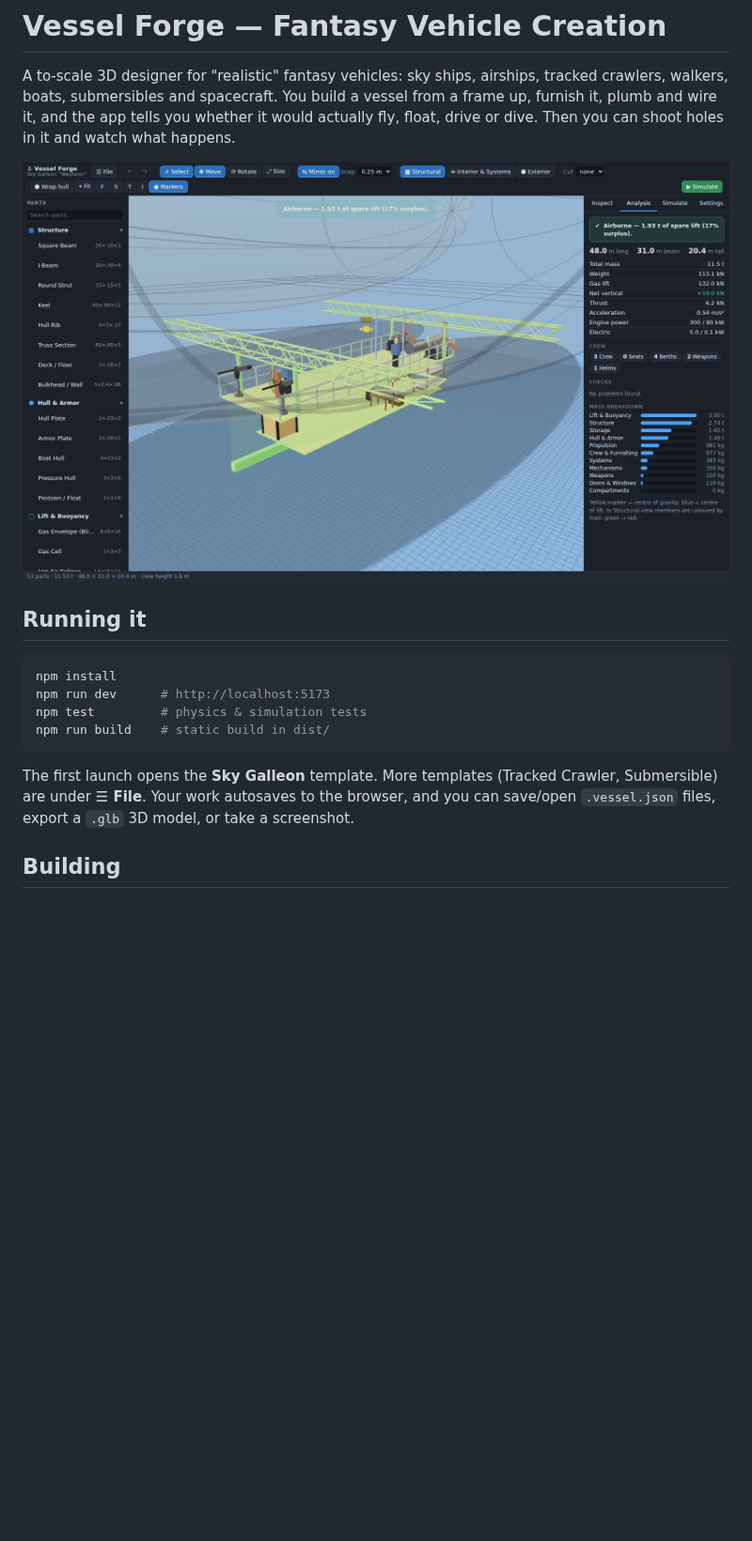
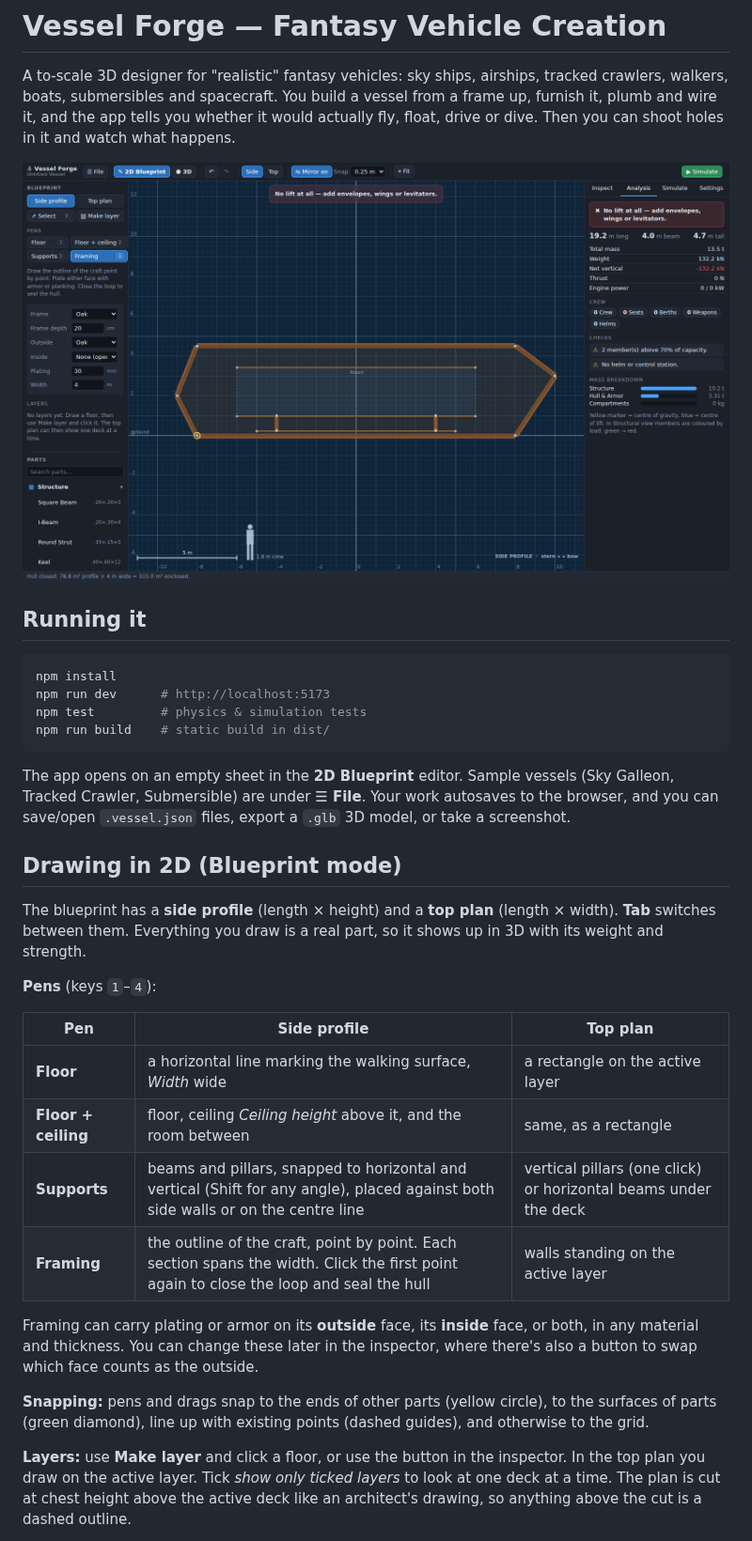
Before and after one commit to Revelry-Valor/Fantasy-vehicle-creation, a Markdown page: README.md, the part around one of its changes. Shown at 94% size. GitHub-like rendering; pictures changed too: docs/blueprint.png (added); blank space fills up the shorter version.

````diff
--- a/README.md
+++ b/README.md
@@ -6,7 +6,7 @@ vessel from a frame up, furnish it, plumb and wire it, and the app tells you
 whether it would actually fly, float, drive or dive. Then you can shoot holes
 in it and watch what happens.
 
-![Sky galleon in the structural view](docs/structural.png)
+![Drawing a hull in the 2D blueprint](docs/blueprint.png)
 
 ## Running it
 
@@ -17,9 +17,38 @@ npm test         # physics & simulation tests
 npm run build    # static build in dist/
 ```
 
-The first launch opens the **Sky Galleon** template. More templates (Tracked
-Crawler, Submersible) are under **☰ File**. Your work autosaves to the browser,
+The app opens on an empty sheet in the **2D Blueprint** editor. Sample
+vessels (Sky Galleon, Tracked Crawler, Submersible) are under **☰ File**. Your work autosaves to the browser,
 and you can save/open `.vessel.json` files, export a `.glb` 3D model, or take a
 screenshot.
 
-## Building
+## Drawing in 2D (Blueprint mode)
+
+The blueprint has a **side profile** (length × height) and a **top plan**
+(length × width). **Tab** switches between them. Everything you draw is a
+real part, so it shows up in 3D with its weight and strength.
+
+**Pens** (keys `1`–`4`):
+
+| Pen | Side profile | Top plan |
+|---|---|---|
+| **Floor** | a horizontal line marking the walking surface, *Width* wide | a rectangle on the active layer |
+| **Floor + ceiling** | floor, ceiling *Ceiling height* above it, and the room between | same, as a rectangle |
+| **Supports** | beams and pillars, snapped to horizontal and vertical (Shift for any angle), placed against both side walls or on the centre line | vertical pillars (one click) or horizontal beams under the deck |
+| **Framing** | the outline of the craft, point by point. Each section spans the width. Click the first point again to close the loop and seal the hull | walls standing on the active layer |
+
+Framing can carry plating or armor on its **outside** face, its **inside**
+face, or both, in any material and thickness. You can change these later in
+the inspector, where there's also a button to swap which face counts as the
+outside.
+
+**Snapping:** pens and drags snap to the ends of other parts (yellow circle),
+to the surfaces of parts (green diamond), line up with existing points
+(dashed guides), and otherwise to the grid.
+
+**Layers:** use **Make layer** and click a floor, or use the button in the
+inspector. In the top plan you draw on the active layer. Tick
+*show only ticked layers* to look at one deck at a time. The plan is cut at
+chest height above the active deck like an architect's drawing, so anything
+above the cut is a dashed outline.
+
````
Also changed, not shown: other parts of README.md (+21 -0 lines), 14 other files.
